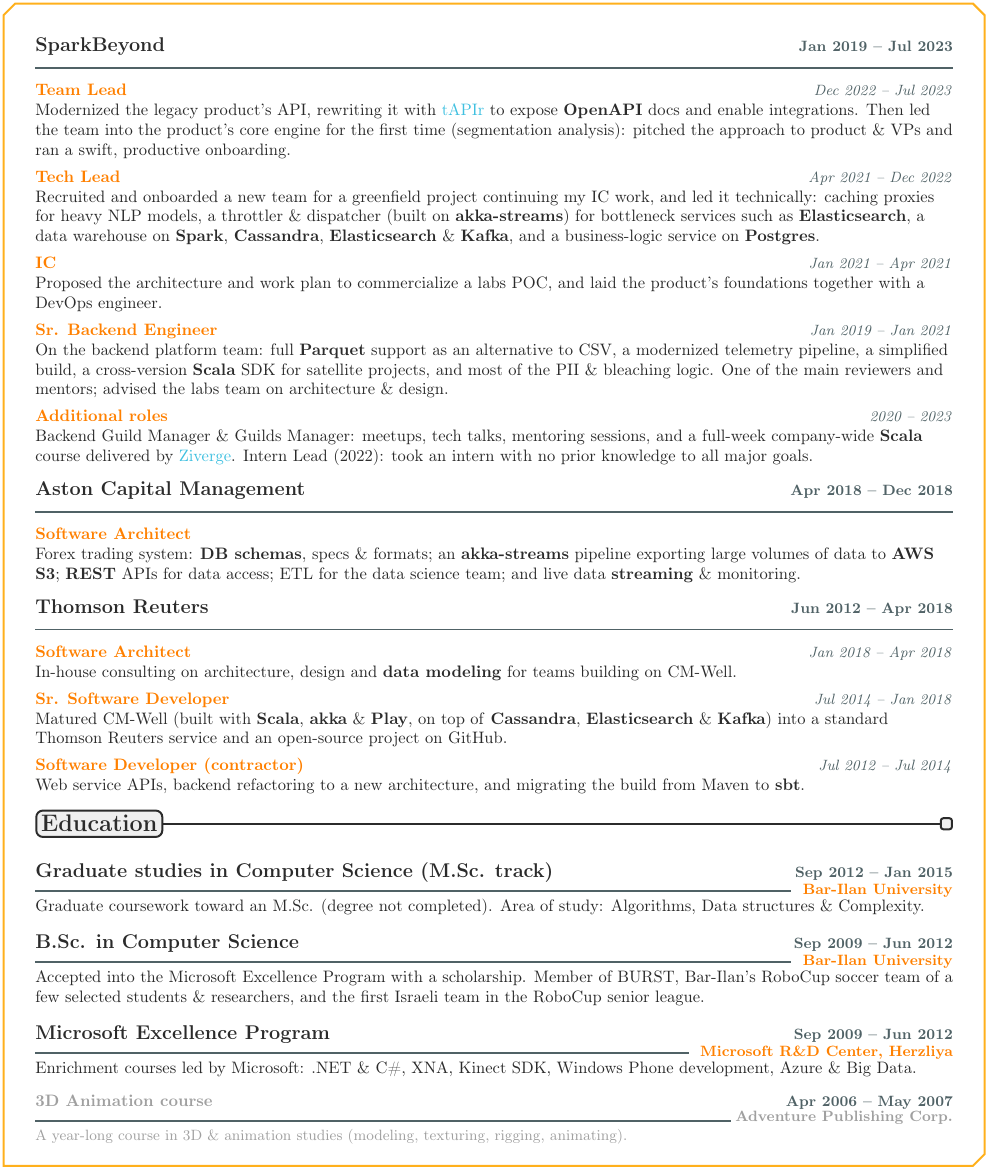
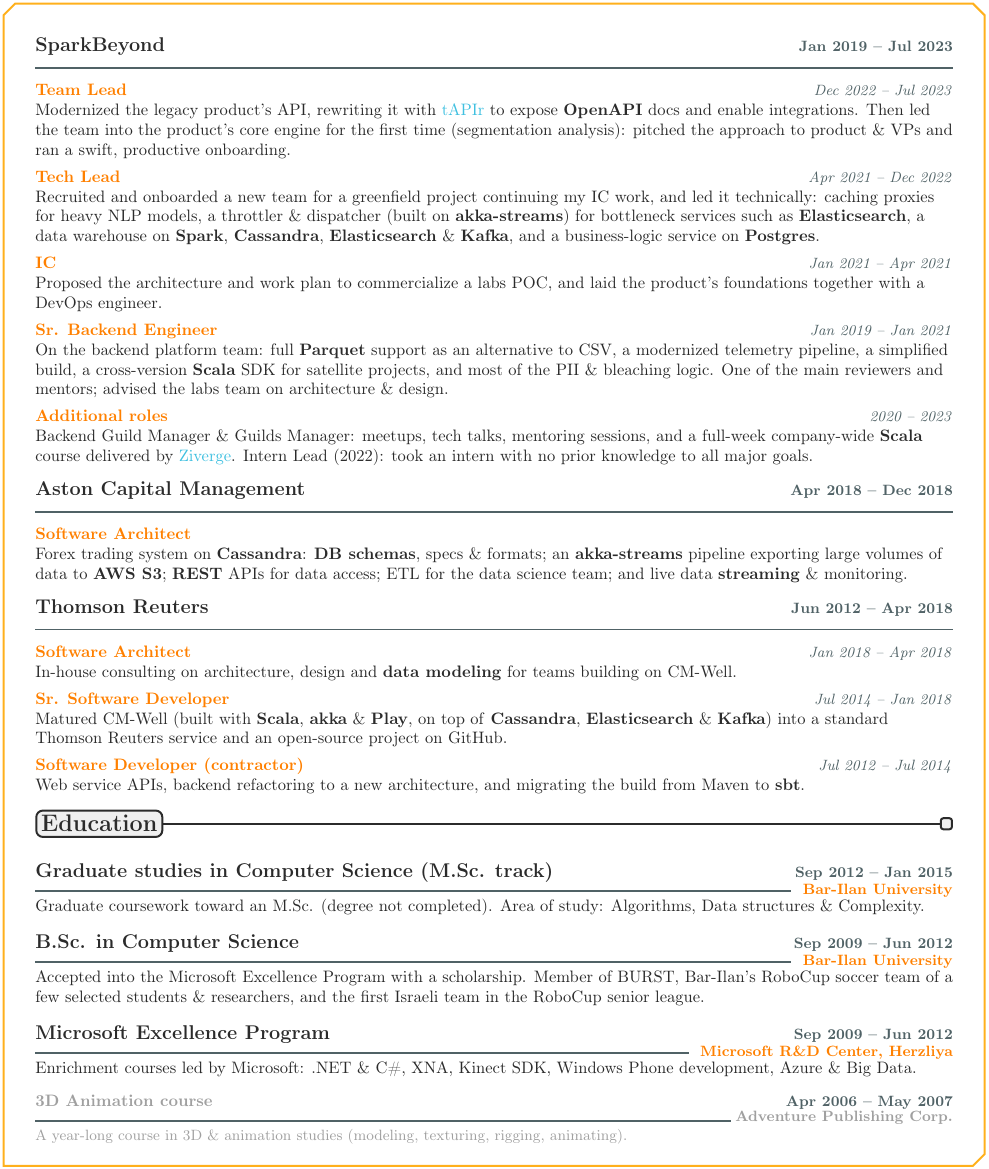
Before and after one commit to hochgi/cv, a LaTeX CV (main.tex): part of page 2 of 2, cut so that both start at the same text. Compiled offline with pdfLaTeX.

Commit message:
Mention Cassandra at Aston
Co-Authored-By: Claude Opus 5.5 <noreply@anthropic.com>

```diff
--- a/main.tex
+++ b/main.tex
@@ -193,7 +193,7 @@
             \Company{Aston Capital Management}{Apr 2018 -- Dec 2018}
 
             \Role{Software Architect}{}
-            Forex trading system: \kw{DB schemas}, specs \& formats; an \kw{akka-streams} pipeline exporting large volumes of data to \kw{AWS S3};
+            Forex trading system on \kw{Cassandra}: \kw{DB schemas}, specs \& formats; an \kw{akka-streams} pipeline exporting large volumes of data to \kw{AWS S3};
             \kw{REST} APIs for data access; ETL for the data science team; and live data \kw{streaming} \& monitoring.
 
             %%%%%%%%%%%%%%%%%%%
```
